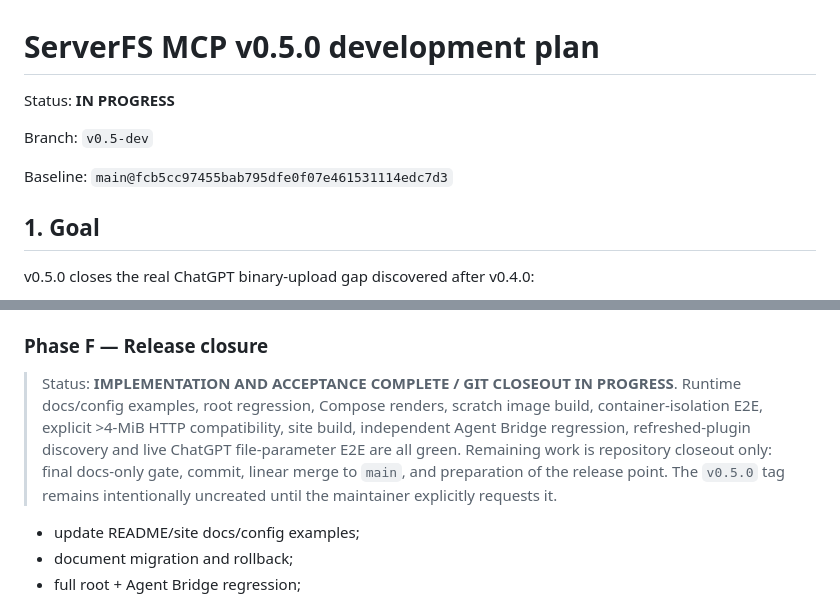
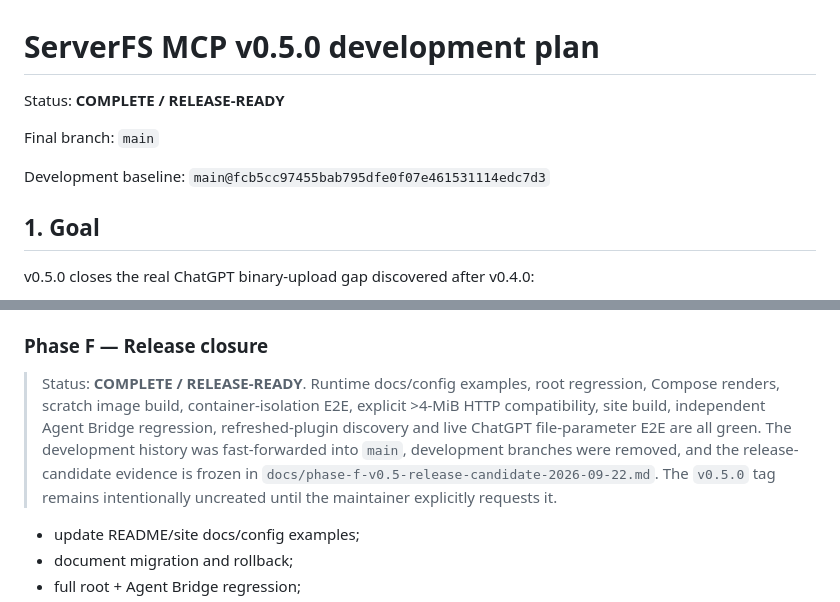
Before and after one commit to NTLx/ServerFS_MCP, a Markdown page: dev_plan_v0.5.md, 2 parts joined by grey strips. Rendered like a GitHub page.

Commit message:
docs: freeze v0.5 release candidate

```diff
--- a/dev_plan_v0.5.md
+++ b/dev_plan_v0.5.md
@@ -1,10 +1,10 @@
 # ServerFS MCP v0.5.0 development plan
 
-Status: **IN PROGRESS**
+Status: **COMPLETE / RELEASE-READY**
 
-Branch: `v0.5-dev`
+Final branch: `main`
 
-Baseline: `main@fcb5cc97455bab795dfe0f07e461531114edc7d3`
+Development baseline: `main@fcb5cc97455bab795dfe0f07e461531114edc7d3`
 
 ## 1. Goal
 
@@ -311,13 +311,13 @@ fails calls with a coded recoverable error, not silent fallback to model-generat
 
 ### Phase F — Release closure
 
-> Status: **IMPLEMENTATION AND ACCEPTANCE COMPLETE / GIT CLOSEOUT IN PROGRESS**. Runtime
-> docs/config examples, root regression, Compose renders, scratch image build,
-> container-isolation E2E, explicit >4-MiB HTTP compatibility, site build, independent
-> Agent Bridge regression, refreshed-plugin discovery and live ChatGPT file-parameter E2E
-> are all green. Remaining work is repository closeout only: final docs-only gate, commit,
-> linear merge to `main`, and preparation of the release point. The `v0.5.0` tag remains
-> intentionally uncreated until the maintainer explicitly requests it.
+> Status: **COMPLETE / RELEASE-READY**. Runtime docs/config examples, root regression,
+> Compose renders, scratch image build, container-isolation E2E, explicit >4-MiB HTTP
+> compatibility, site build, independent Agent Bridge regression, refreshed-plugin
+> discovery and live ChatGPT file-parameter E2E are all green. The development history was
+> fast-forwarded into `main`, development branches were removed, and the release-candidate
+> evidence is frozen in `docs/phase-f-v0.5-release-candidate-2026-09-22.md`. The
+> `v0.5.0` tag remains intentionally uncreated until the maintainer explicitly requests it.
 
 - update README/site docs/config examples;
 - document migration and rollback;
```
Also changed, not shown: docs/phase-f-v0.5-release-candidate-2026-09-22.md (added, +210 -0 lines).
